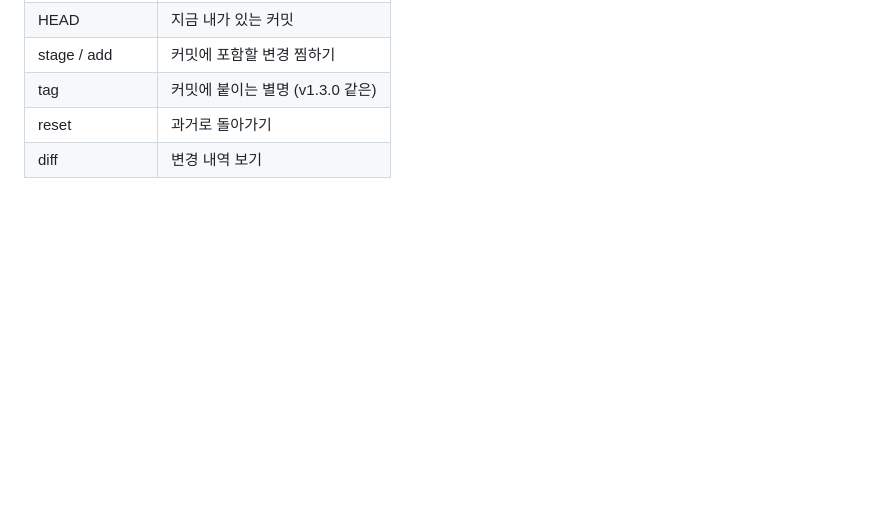
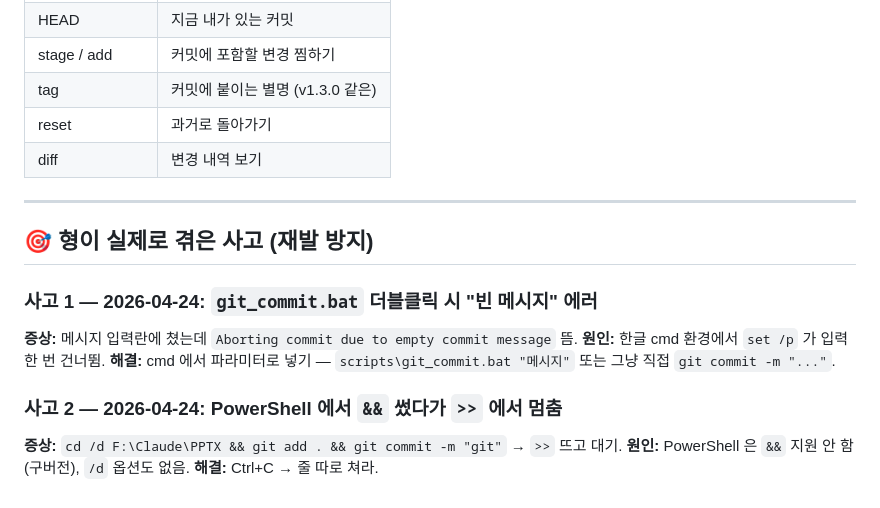
Before and after one commit to vex-engine/houdiniAsset, a Markdown page: GIT_치트시트.md, the part around one of its changes. Drawn GitHub-style; blank space fills up the shorter version.

```diff
--- a/GIT_치트시트.md
+++ b/GIT_치트시트.md
@@ -115,3 +169,17 @@ git checkout main             REM 현재로 복귀
 | tag | 커밋에 붙이는 별명 (v1.3.0 같은) |
 | reset | 과거로 돌아가기 |
 | diff | 변경 내역 보기 |
+
+---
+
+## 🎯 형이 실제로 겪은 사고 (재발 방지)
+
+### 사고 1 — 2026-04-24: `git_commit.bat` 더블클릭 시 "빈 메시지" 에러
+**증상:** 메시지 입력란에 쳤는데 `Aborting commit due to empty commit message` 뜸.
+**원인:** 한글 cmd 환경에서 `set /p` 가 입력 한 번 건너뜀.
+**해결:** cmd 에서 파라미터로 넣기 — `scripts\git_commit.bat "메시지"` 또는 그냥 직접 `git commit -m "..."`.
+
+### 사고 2 — 2026-04-24: PowerShell 에서 `&&` 썼다가 `>>` 에서 멈춤
+**증상:** `cd /d F:\Claude\PPTX && git add . && git commit -m "git"` → `>>` 뜨고 대기.
+**원인:** PowerShell 은 `&&` 지원 안 함 (구버전), `/d` 옵션도 없음.
+**해결:** Ctrl+C → 줄 따로 쳐라.
```
Also changed, not shown: other parts of GIT_치트시트.md (+76 -22 lines).
